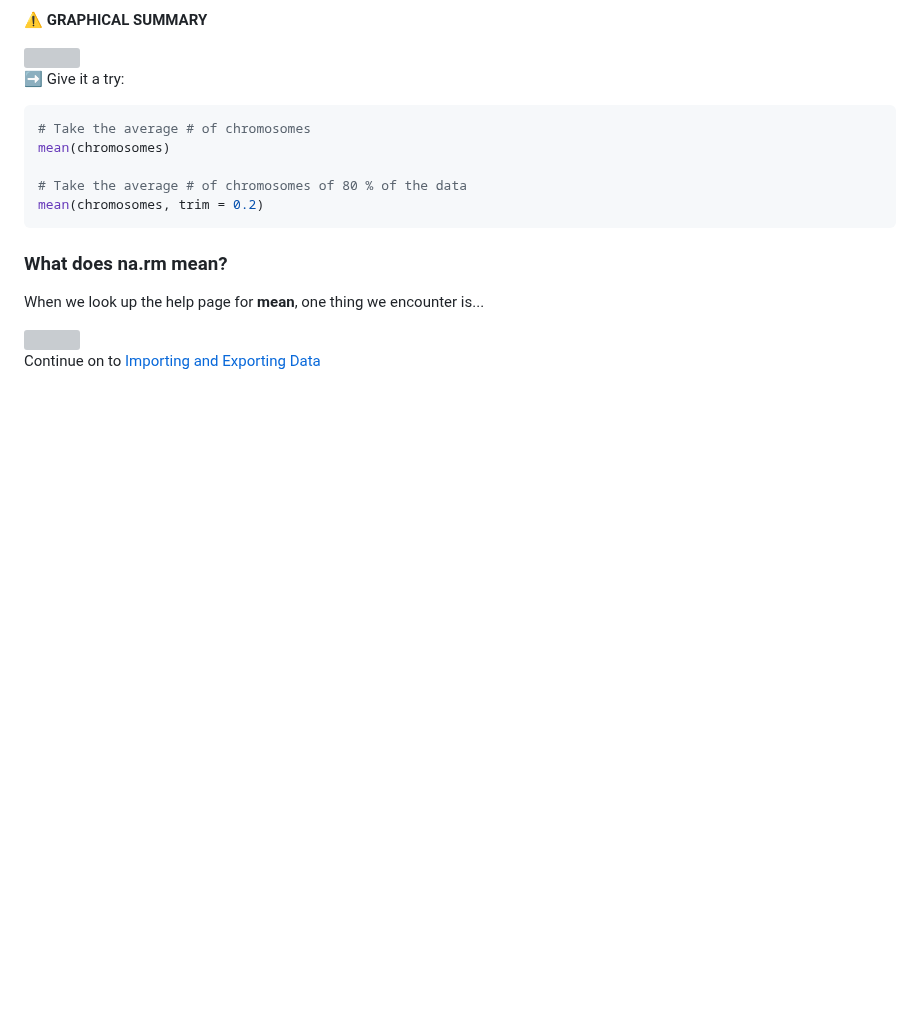
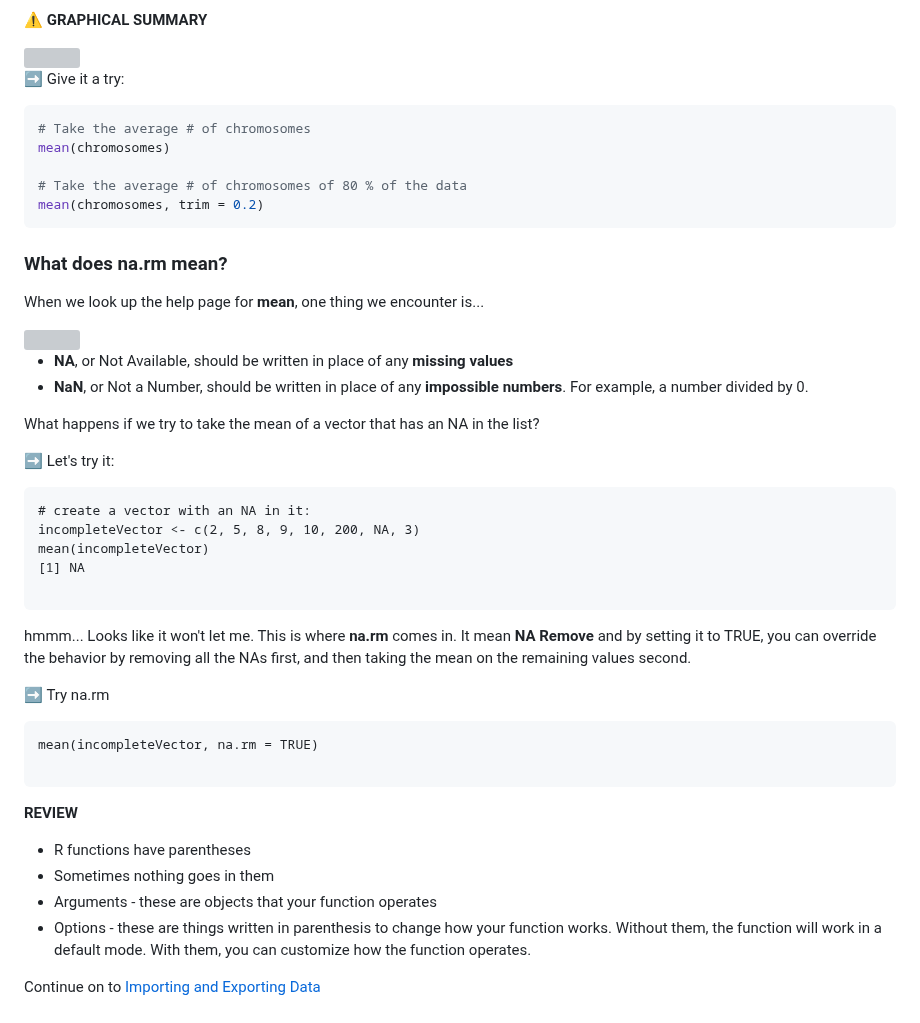
Before and after one commit to Colorado-State-University-CMB/CM515-course-2024, a Markdown page: modules/02_RStudio/05_RFunctions.md, the part around the change. GitHub-like rendering; blank space fills up the shorter version; grey boxes are pictures that could not be loaded.

Commit message:
functions updated

````diff
--- a/modules/02_RStudio/05_RFunctions.md
+++ b/modules/02_RStudio/05_RFunctions.md
@@ -98,6 +98,36 @@ When we look up the help page for **mean**, one thing we encounter is...
 
 <img src="webContent/Screen Shot 2024-01-30 at 7.11.00 PM.png" width="800">
 
+  * **NA**, or Not Available, should be written in place of any **missing values**
+  * **NaN**, or Not a Number, should be written in place of any **impossible numbers**. For example, a number divided by 0.
+
+What happens if we try to take the mean of a vector that has an NA in the list?
+
+➡️ Let's try it:
+
+```
+# create a vector with an NA in it:
+incompleteVector <- c(2, 5, 8, 9, 10, 200, NA, 3)
+mean(incompleteVector)
+[1] NA
+
+```
+
+hmmm... Looks like it won't let me. This is where **na.rm** comes in. It mean **NA Remove** and by setting it to TRUE, you can override the behavior by removing all the NAs first, and then taking the mean on the remaining values second.
+
+➡️ Try na.rm
+
+```
+mean(incompleteVector, na.rm = TRUE)
+
+```
+
+**REVIEW**
+
+  * R functions have parentheses
+  * Sometimes nothing goes in them
+  * Arguments - these are objects that your function operates
+  * Options - these are things written in parenthesis to change how your function works. Without them, the function will work in a default mode. With them, you can customize how the function operates.
 
 
 Continue on to [Importing and Exporting Data](06_ImportExport.md)
````
